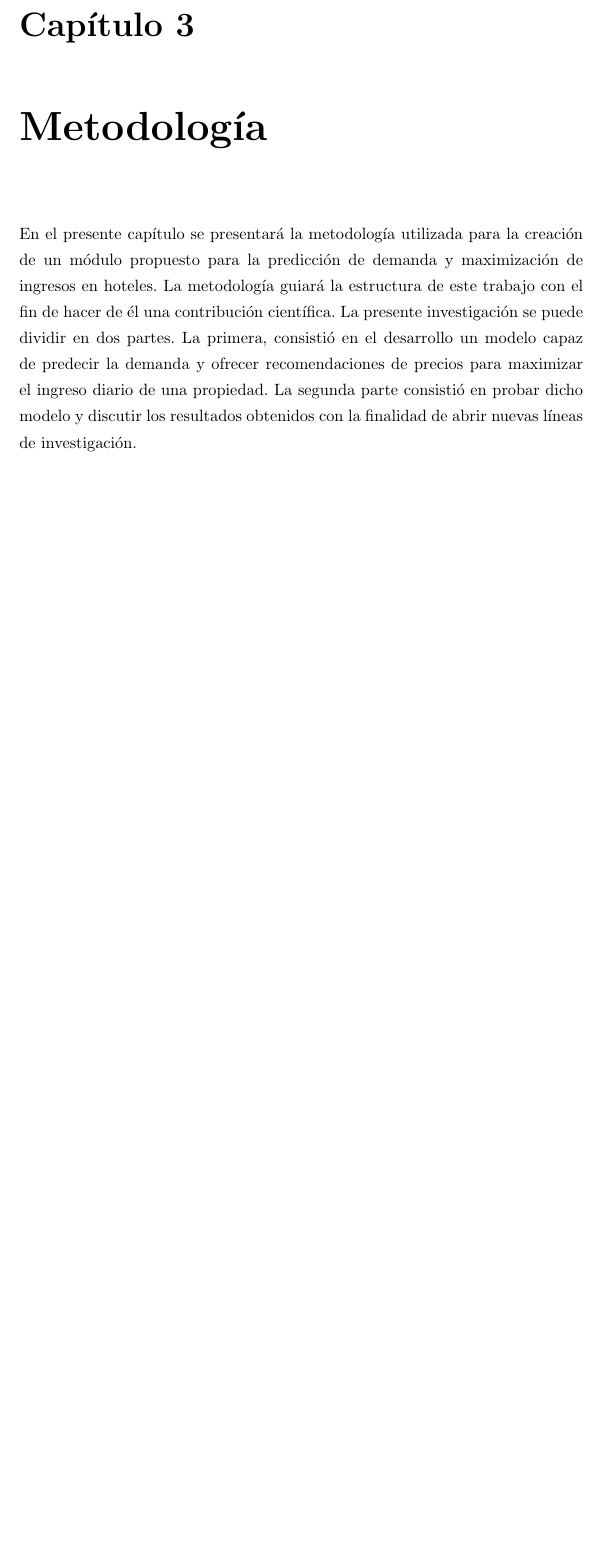
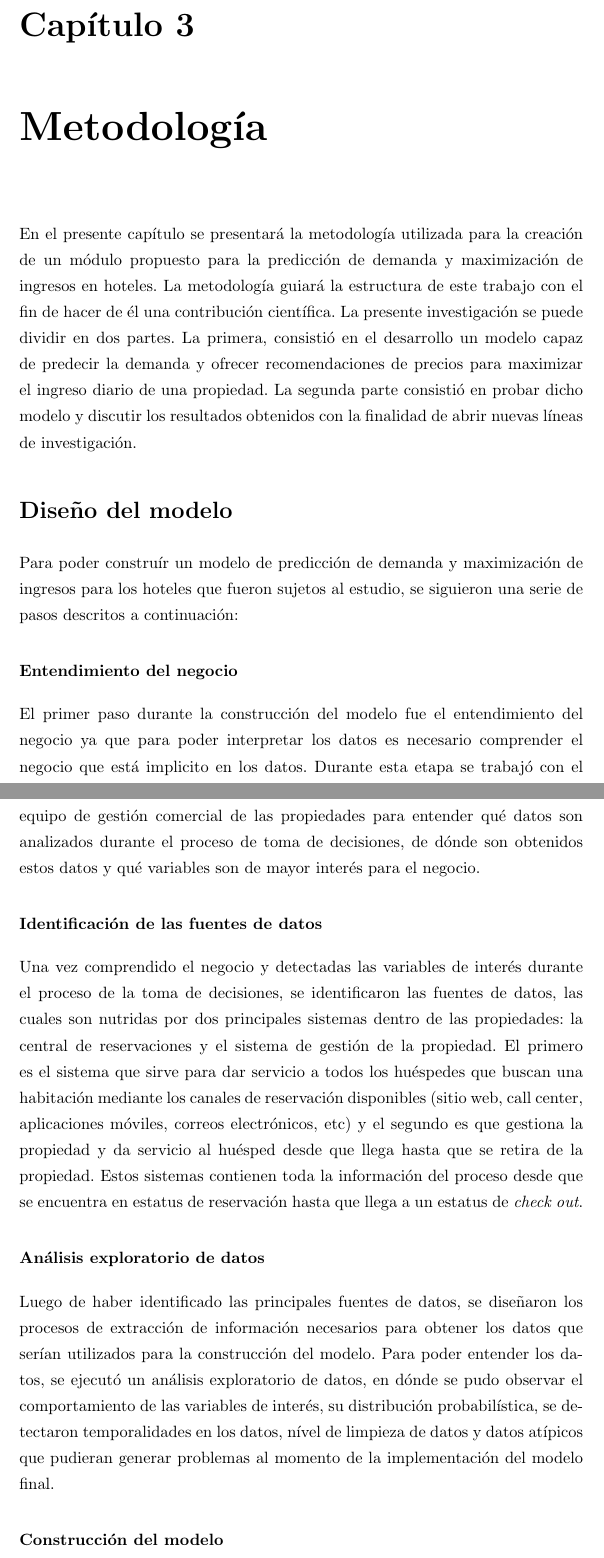
Before and after one commit to oscardaniel88/mcdatos_estancia, a LaTeX thesis (Tesis/main.tex, which reads Tesis/Chapters/metodo.tex): part of page 37 of 39 before the commit and two parts of pages 37 and 38 of 40 after it, the two joined at a grey line, cut so that both start at the same text, the shorter picture padded with empty space. Compiled offline with pdfLaTeX.

Commit message:
Method 1

```diff
--- a/Tesis/Chapters/metodo.tex
+++ b/Tesis/Chapters/metodo.tex
@@ -2,3 +2,21 @@
 \label{ch:metodologia}
 
 En el presente capítulo se presentará la metodología utilizada para la creación de un módulo propuesto para la predicción de demanda y maximización de ingresos en hoteles. La metodología guiará la estructura de este trabajo con el fin de hacer de él una contribución científica. La presente investigación se puede dividir en dos partes. La primera, consistió en el desarrollo un modelo capaz de predecir la demanda y ofrecer recomendaciones de precios para maximizar el ingreso diario de una propiedad. La segunda parte consistió en probar dicho modelo y discutir los resultados obtenidos con la finalidad de abrir nuevas líneas de investigación.
+
+\section*{Diseño del modelo}
+
+Para poder construír un modelo de predicción de demanda y maximización de ingresos para los hoteles que fueron sujetos al estudio, se siguieron una serie de pasos descritos a continuación:
+
+\subsubsection*{Entendimiento del negocio}
+
+El primer paso durante la construcción del modelo fue el entendimiento del negocio ya que para poder interpretar los datos es necesario comprender el negocio que está implicito en los datos. Durante esta etapa se trabajó con el equipo de gestión comercial de las propiedades para entender qué datos son analizados durante el proceso de toma de decisiones, de dónde son obtenidos estos datos y qué variables son de mayor interés para el negocio.
+
+\subsubsection*{Identificación de las fuentes de datos}
+
+Una vez comprendido el negocio y detectadas las variables de interés durante el proceso de la toma de decisiones, se identificaron las fuentes de datos, las cuales son nutridas por dos principales sistemas dentro de las propiedades: la central de reservaciones y el sistema de gestión de la propiedad. El primero es el sistema que sirve para dar servicio a todos los huéspedes que buscan una habitación mediante los canales de reservación disponibles (sitio web, call center, aplicaciones móviles, correos electrónicos, etc) y el segundo es que gestiona la propiedad y da servicio al huésped desde que llega hasta que se retira de la propiedad. Estos sistemas contienen toda la información del proceso desde que se encuentra en estatus de reservación hasta que llega a un estatus de \emph{check out}.
+
+\subsubsection*{Análisis exploratorio de datos}
+
+Luego de haber identificado las principales fuentes de datos, se diseñaron los procesos de extracción de información necesarios para obtener los datos que serían utilizados para la construcción del modelo. Para poder entender los datos, se ejecutó un análisis exploratorio de datos, en dónde se pudo observar el comportamiento de las variables de interés, su distribución probabilística, se detectaron temporalidades en los datos, nível de limpieza de datos y datos atípicos que pudieran generar problemas al momento de la implementación del modelo final.
+
+\subsubsection*{Construcción del modelo}
```
Also changed, not shown: Tesis/main.pdf, 5 other files.
